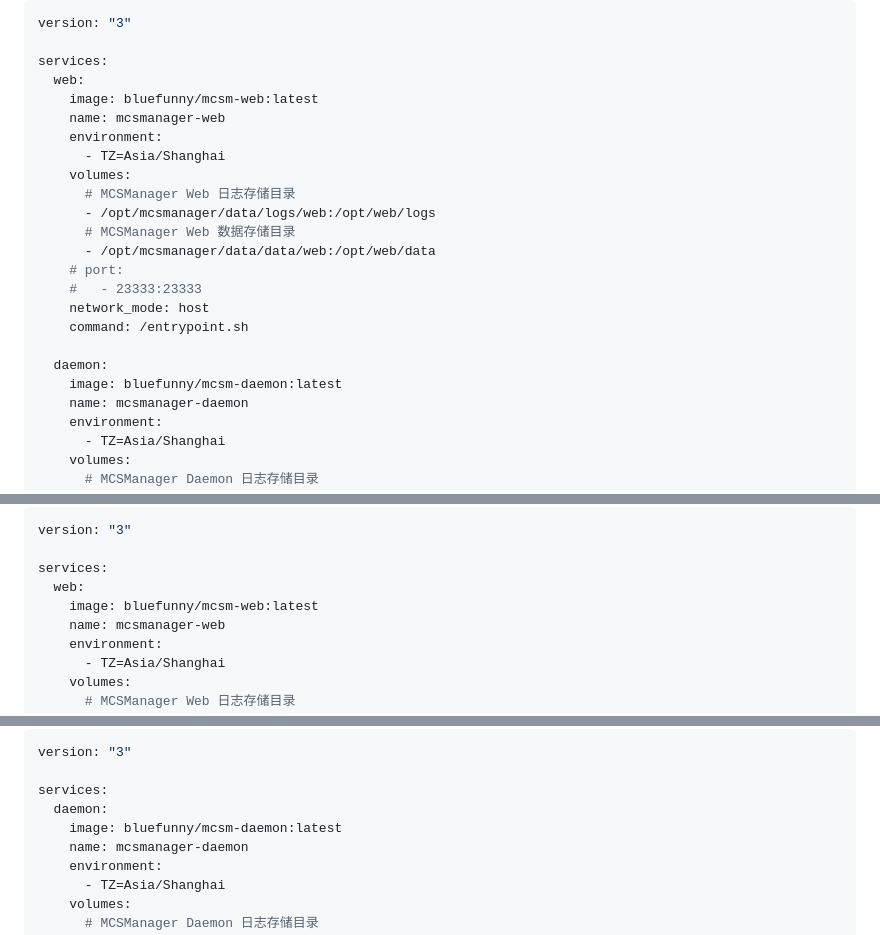
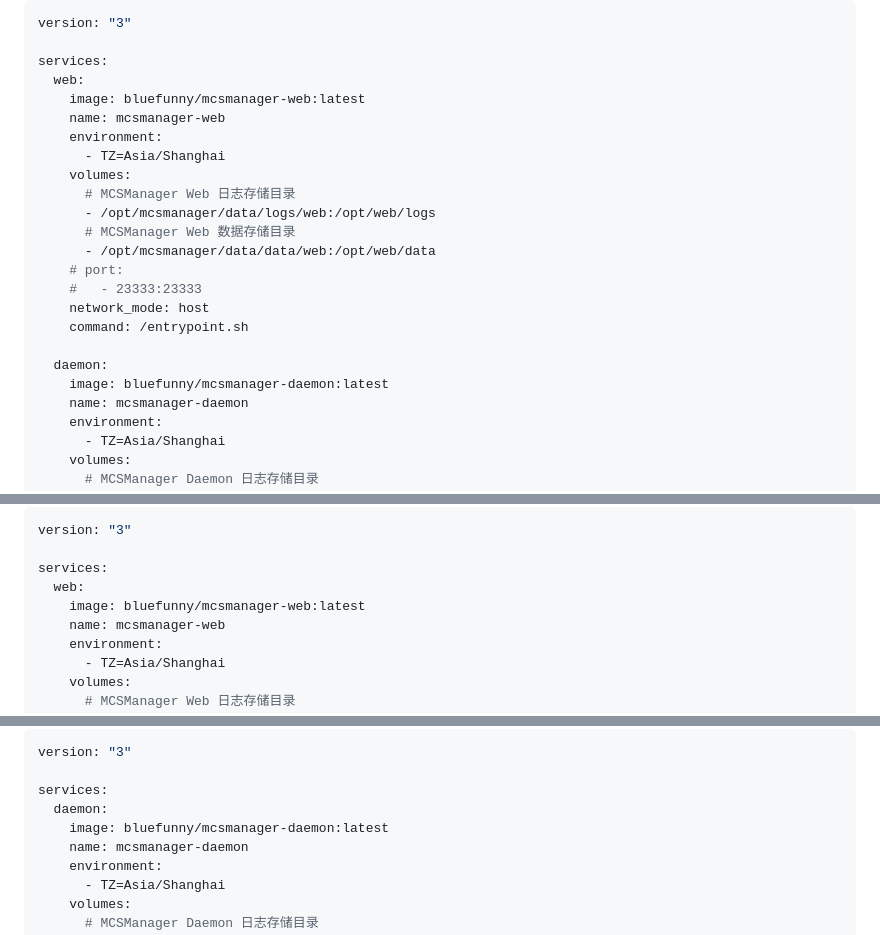
Before and after one commit to MCSManager/Script, a Markdown page: docker/docs/README_cn.md, 3 parts joined by grey strips. Drawn GitHub-style.

```diff
--- a/docker/docs/README_cn.md
+++ b/docker/docs/README_cn.md
@@ -40,7 +40,7 @@ version: "3"
 
 services:
   web:
-    image: bluefunny/mcsm-web:latest
+    image: bluefunny/mcsmanager-web:latest
     name: mcsmanager-web
     environment:
       - TZ=Asia/Shanghai
@@ -55,7 +55,7 @@ services:
     command: /entrypoint.sh
 
   daemon:
-    image: bluefunny/mcsm-daemon:latest
+    image: bluefunny/mcsmanager-daemon:latest
     name: mcsmanager-daemon
     environment:
       - TZ=Asia/Shanghai
@@ -78,7 +78,7 @@ version: "3"
 
 services:
   web:
-    image: bluefunny/mcsm-web:latest
+    image: bluefunny/mcsmanager-web:latest
     name: mcsmanager-web
     environment:
       - TZ=Asia/Shanghai
@@ -101,7 +101,7 @@ version: "3"
 
 services:
   daemon:
-    image: bluefunny/mcsm-daemon:latest
+    image: bluefunny/mcsmanager-daemon:latest
     name: mcsmanager-daemon
     environment:
       - TZ=Asia/Shanghai
```
Also changed, not shown: other parts of docker/docs/README_cn.md (+1 -1 lines), docker/docs/README.md (+5 -5 lines).
